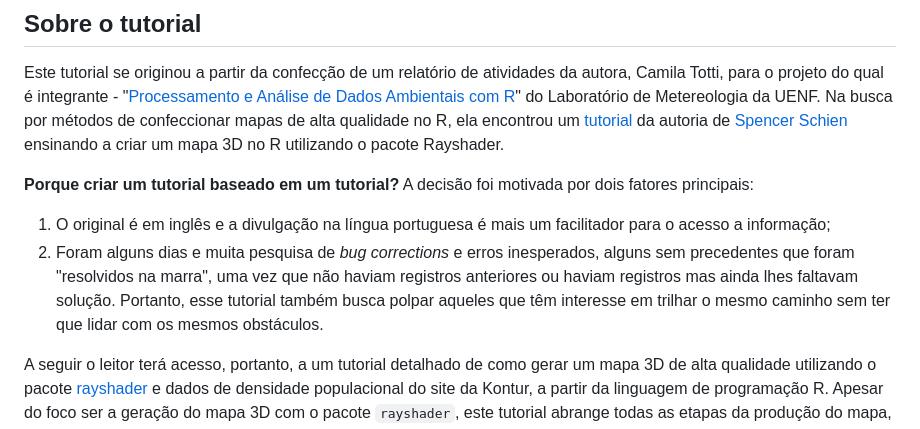
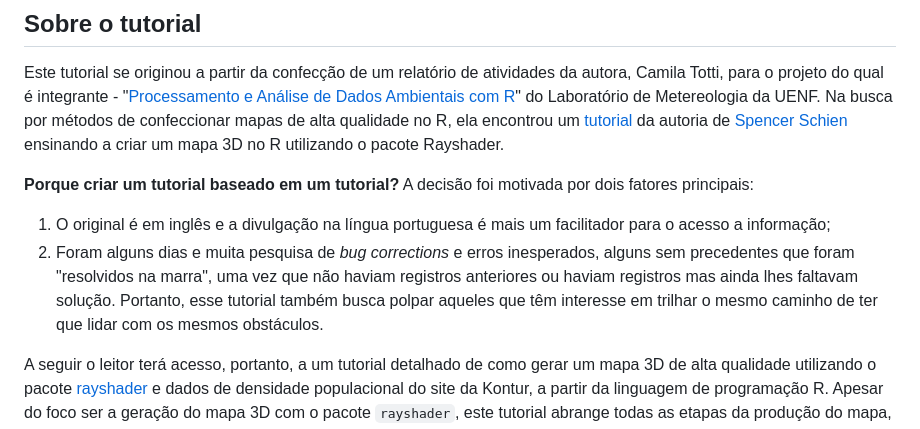
Before and after one commit to ctotti/Rayshader-RJ, a Markdown page: Densidade-Populacional/README.md, the part around the change. Rendered like a GitHub page.

```diff
--- a/Densidade-Populacional/README.md
+++ b/Densidade-Populacional/README.md
@@ -7,7 +7,7 @@ Este tutorial se originou a partir da confecção de um relatório de atividades
 **Porque criar um tutorial baseado em um tutorial?** A decisão foi motivada por dois fatores principais:
 
 1.  O original é em inglês e a divulgação na língua portuguesa é mais um facilitador para o acesso a informação;
-2.  Foram alguns dias e muita pesquisa de *bug corrections* e erros inesperados, alguns sem precedentes que foram "resolvidos na marra", uma vez que não haviam registros anteriores ou haviam registros mas ainda lhes faltavam solução. Portanto, esse tutorial também busca polpar aqueles que têm interesse em trilhar o mesmo caminho sem ter que lidar com os mesmos obstáculos.
+2.  Foram alguns dias e muita pesquisa de *bug corrections* e erros inesperados, alguns sem precedentes que foram "resolvidos na marra", uma vez que não haviam registros anteriores ou haviam registros mas ainda lhes faltavam solução. Portanto, esse tutorial também busca polpar aqueles que têm interesse em trilhar o mesmo caminho de ter que lidar com os mesmos obstáculos.
 
 A seguir o leitor terá acesso, portanto, a um tutorial detalhado de como gerar um mapa 3D de alta qualidade utilizando o pacote [rayshader](https://www.rayshader.com/) e dados de densidade populacional do site da Kontur, a partir da linguagem de programação R. Apesar do foco ser a geração do mapa 3D com o pacote `rayshader`, este tutorial abrange todas as etapas da produção do mapa, desde a obtenção dos dados ao processamento deles, até a parte de renderização do mapa 3D em si.
 
```
